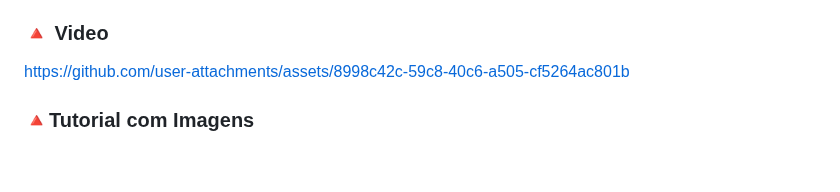
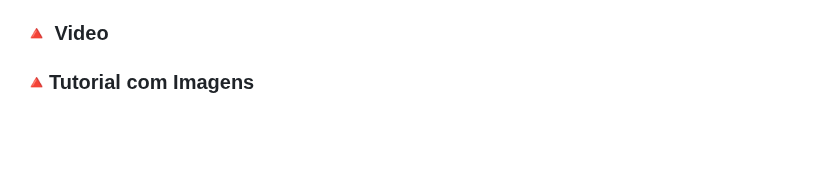
Before and after one commit to Bevilhonda/Oracle-Alura-Challenge, a Markdown page: Readme.md, the part around the change. Rendered like a GitHub page; blank space fills up the shorter version.

Commit message:
ajustes finais

```diff
--- a/Readme.md
+++ b/Readme.md
@@ -85,8 +85,6 @@
 
 ### 🔺 Video <br>
 
-https://github.com/user-attachments/assets/8998c42c-59c8-40c6-a505-cf5264ac801b  <br>
-
 
 <h3>🔺Tutorial com Imagens</h3><br>
 
```
